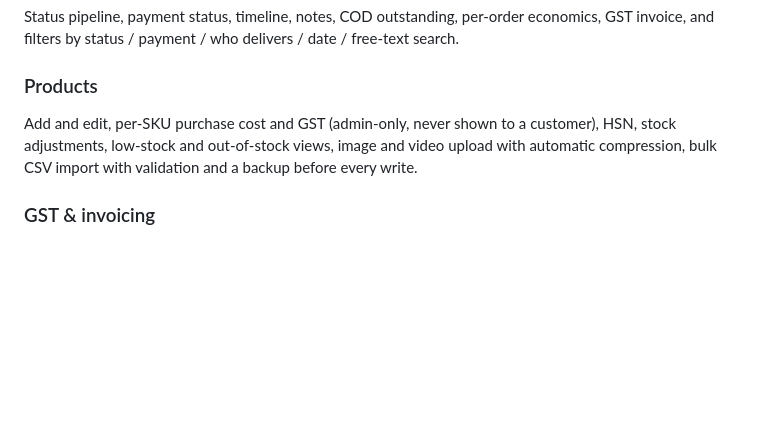
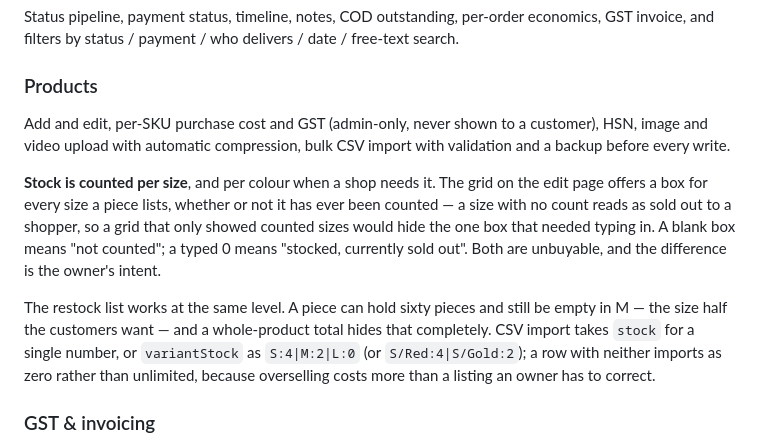
Before and after one commit to Gasm2005/Ecommerce, a Markdown page: README.md, the part around the change. Drawn GitHub-style; blank space fills up the shorter version.

Commit message:
README: document per-size stock and the two new CSV columns
Co-Authored-By: Claude Opus 5 <noreply@anthropic.com>

```diff
--- a/README.md
+++ b/README.md
@@ -120,9 +120,21 @@ free-text search.
 
 ### Products
 Add and edit, per-SKU purchase cost and GST (admin-only, never shown to a
-customer), HSN, stock adjustments, low-stock and out-of-stock views, image and
-video upload with automatic compression, bulk CSV import with validation and a
-backup before every write.
+customer), HSN, image and video upload with automatic compression, bulk CSV import
+with validation and a backup before every write.
+
+**Stock is counted per size**, and per colour when a shop needs it. The grid on the
+edit page offers a box for every size a piece lists, whether or not it has ever been
+counted — a size with no count reads as sold out to a shopper, so a grid that only
+showed counted sizes would hide the one box that needed typing in. A blank box means
+"not counted"; a typed 0 means "stocked, currently sold out". Both are unbuyable, and
+the difference is the owner's intent.
+
+The restock list works at the same level. A piece can hold sixty pieces and still be
+empty in M — the size half the customers want — and a whole-product total hides that
+completely. CSV import takes `stock` for a single number, or `variantStock` as
+`S:4|M:2|L:0` (or `S/Red:4|S/Gold:2`); a row with neither imports as zero rather
+than unlimited, because overselling costs more than a listing an owner has to correct.
 
 ### GST & invoicing
 - Sequential tax invoices, one series per financial year, allocated once and never
```
